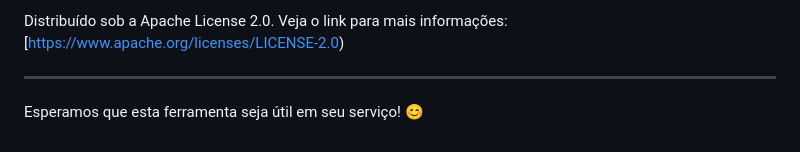
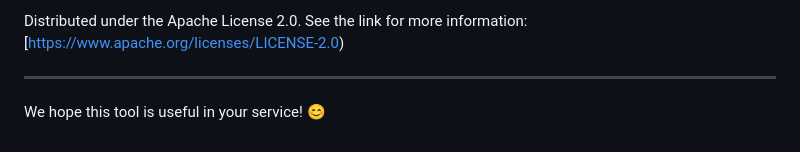
Before and after one commit to romulo-godoi/relatorio, a Markdown page: README.md, the part around the change printed below. Drawn GitHub-style.

```diff
--- a/README.md
+++ b/README.md
@@ -71,6 +71,6 @@ Contribuições são bem-vindas! Se você encontrar algum bug, tiver sugestões
 
-Distribuído sob a Apache License 2.0. Veja o link para mais informações: [https://www.apache.org/licenses/LICENSE-2.0)
+Distributed under the Apache License 2.0. See the link for more information: [https://www.apache.org/licenses/LICENSE-2.0)
 
 ---
 
-Esperamos que esta ferramenta seja útil em seu serviço! 😊
+We hope this tool is useful in your service! 😊
```
Also changed, not shown: other parts of README.md (+40 -40 lines).
